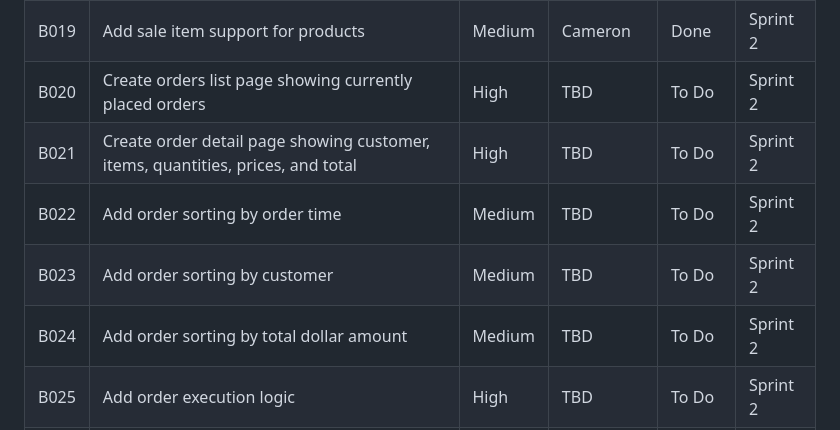
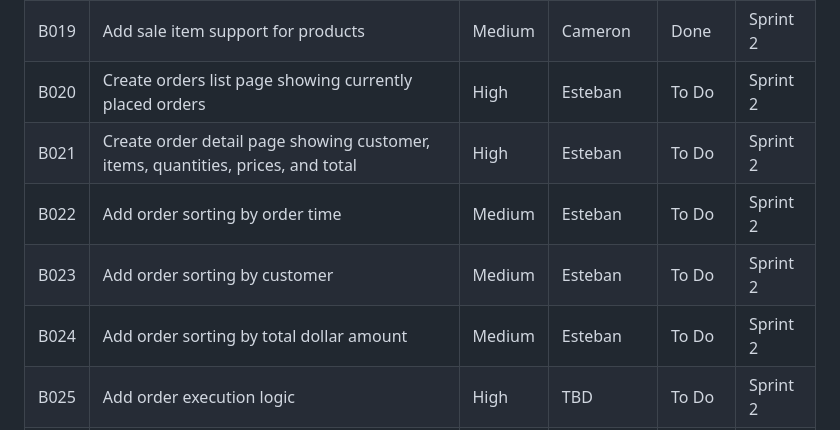
Before and after one commit to nhtduyen164/cs3773-online-grocery-internal-portal, a Markdown page: product-backlog.md, the part around the change. Rendered like a GitHub page.

```diff
--- a/product-backlog.md
+++ b/product-backlog.md
@@ -34,11 +34,11 @@ Since the final project deadline is July 30, the team will use a compressed thre
 | B041 | Replace temporary hardcoded login with database-backed user authentication      | High     | Cameron         | To Do  | Sprint 2 |
 | B018 | Add discount code creation                                                      | Medium   | Cameron         | Done  | Sprint 2 |
 | B019 | Add sale item support for products                                              | Medium   | Cameron         | Done  | Sprint 2 |
-| B020 | Create orders list page showing currently placed orders                         | High     | TBD         | To Do  | Sprint 2 |
-| B021 | Create order detail page showing customer, items, quantities, prices, and total | High     | TBD         | To Do  | Sprint 2 |
-| B022 | Add order sorting by order time                                                 | Medium   | TBD         | To Do  | Sprint 2 |
-| B023 | Add order sorting by customer                                                   | Medium   | TBD         | To Do  | Sprint 2 |
-| B024 | Add order sorting by total dollar amount                                        | Medium   | TBD         | To Do  | Sprint 2 |
+| B020 | Create orders list page showing currently placed orders                         | High     | Esteban         | To Do  | Sprint 2 |
+| B021 | Create order detail page showing customer, items, quantities, prices, and total | High     | Esteban          | To Do  | Sprint 2 |
+| B022 | Add order sorting by order time                                                 | Medium   | Esteban         | To Do  | Sprint 2 |
+| B023 | Add order sorting by customer                                                   | Medium   | Esteban          | To Do  | Sprint 2 |
+| B024 | Add order sorting by total dollar amount                                        | Medium   | Esteban          | To Do  | Sprint 2 |
 | B025 | Add order execution logic                                                       | High     | TBD         | To Do  | Sprint 2 |
 | B026 | Reduce product quantity when an order is executed                               | High     | TBD         | To Do  | Sprint 2 |
 | B027 | Change order status when an order is executed                                   | High     | TBD         | To Do  | Sprint 2 |
```
